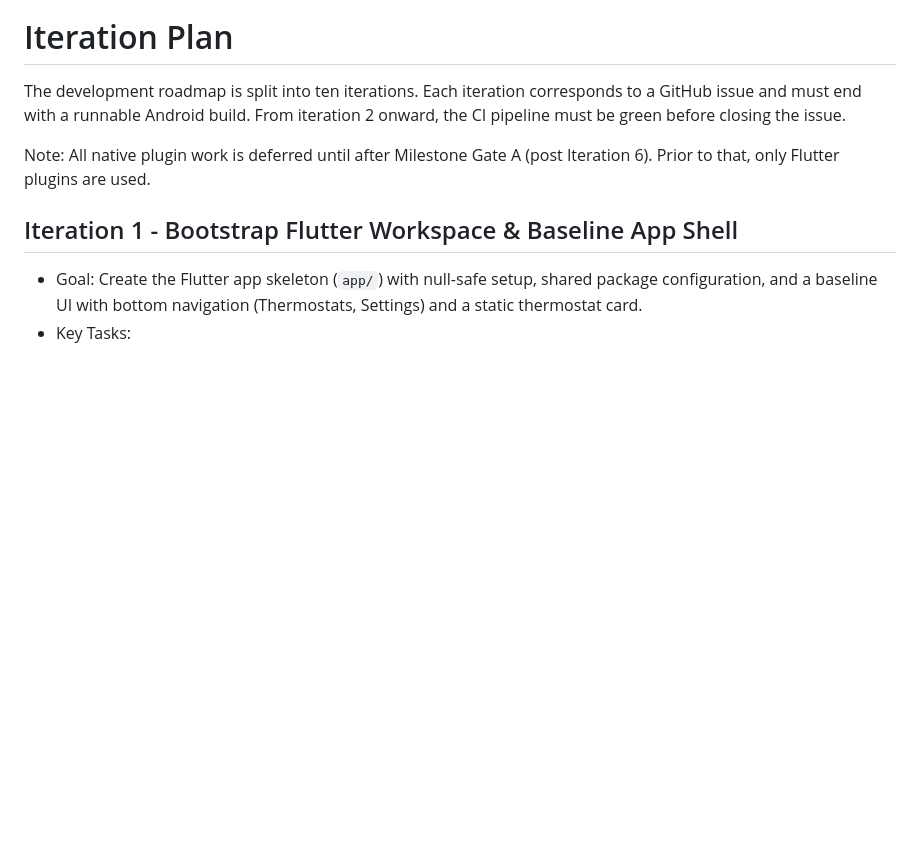
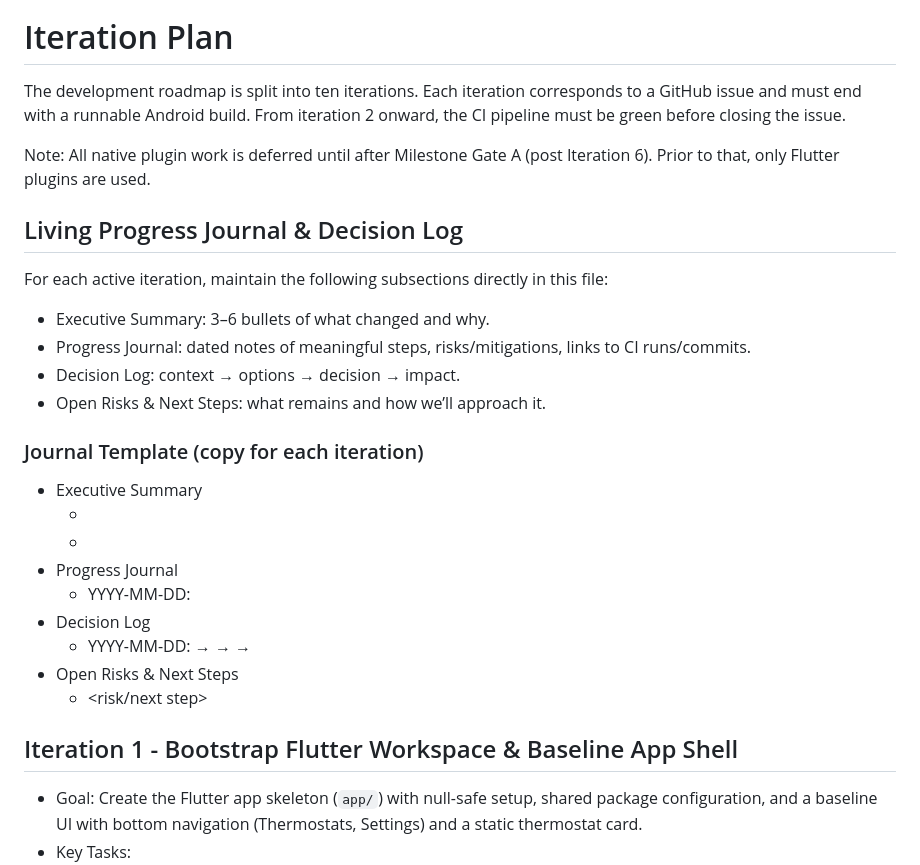
Before and after one commit to ghsi011/FarmCtl, a Markdown page: iterations.md, the part around one of its changes. Rendered like a GitHub page; blank space fills up the shorter version.

```diff
--- a/iterations.md
+++ b/iterations.md
@@ -3,6 +3,24 @@
 The development roadmap is split into ten iterations. Each iteration corresponds to a GitHub issue and must end with a runnable Android build. From iteration 2 onward, the CI pipeline must be green before closing the issue.
 
 Note: All native plugin work is deferred until after Milestone Gate A (post Iteration 6). Prior to that, only Flutter plugins are used.
+
+## Living Progress Journal & Decision Log
+For each active iteration, maintain the following subsections directly in this file:
+- Executive Summary: 3–6 bullets of what changed and why.
+- Progress Journal: dated notes of meaningful steps, risks/mitigations, links to CI runs/commits.
+- Decision Log: context → options → decision → impact.
+- Open Risks & Next Steps: what remains and how we’ll approach it.
+
+### Journal Template (copy for each iteration)
+- Executive Summary
+  - <bullet>
+  - <bullet>
+- Progress Journal
+  - YYYY-MM-DD: <note>
+- Decision Log
+  - YYYY-MM-DD: <context> → <options> → <decision> → <impact>
+- Open Risks & Next Steps
+  - <risk/next step>
 
 ## Iteration 1 - Bootstrap Flutter Workspace & Baseline App Shell
 * Goal: Create the Flutter app skeleton (`app/`) with null-safe setup, shared package configuration, and a baseline UI with bottom navigation (Thermostats, Settings) and a static thermostat card.
```
Also changed, not shown: other parts of iterations.md (+36 -0 lines), AGENTS.md (+13 -0 lines).
